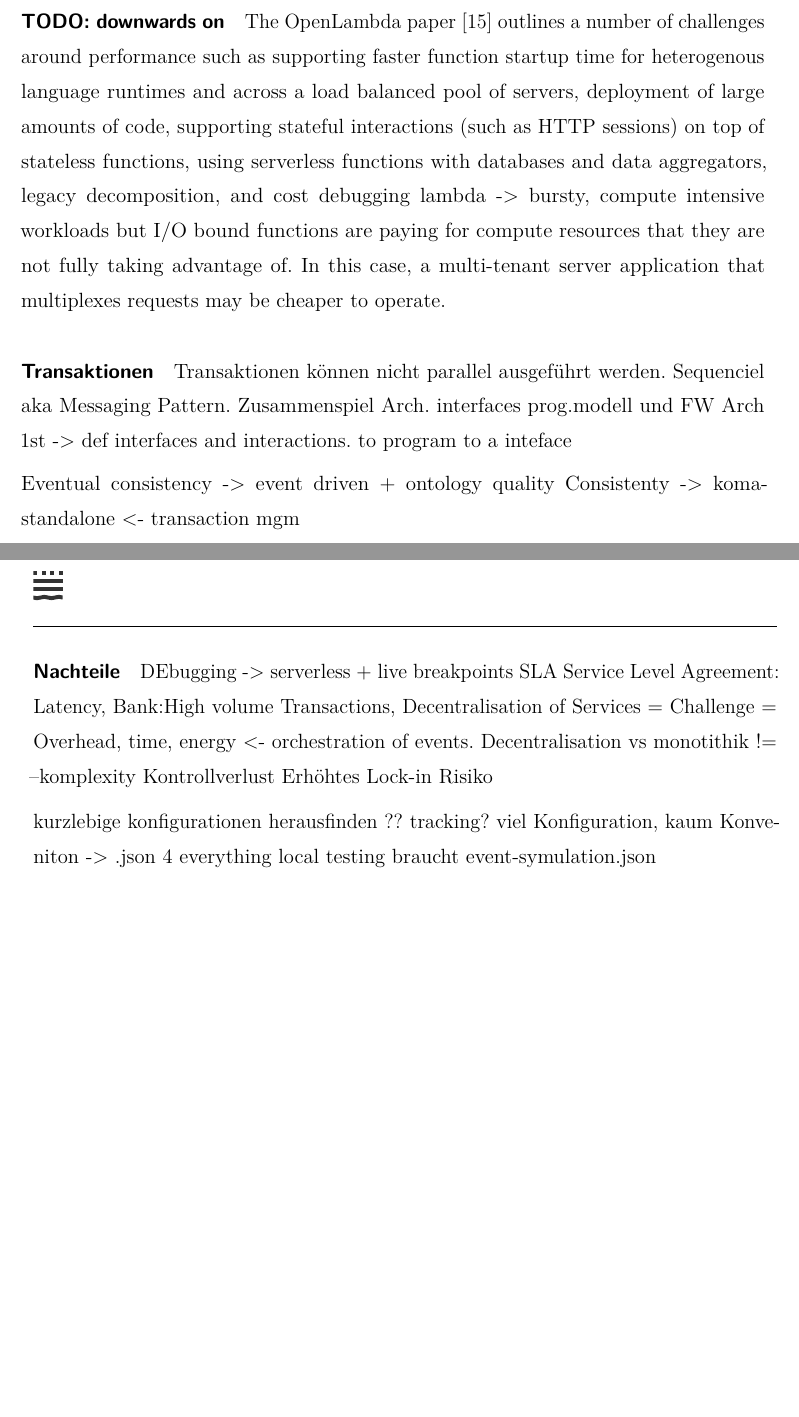
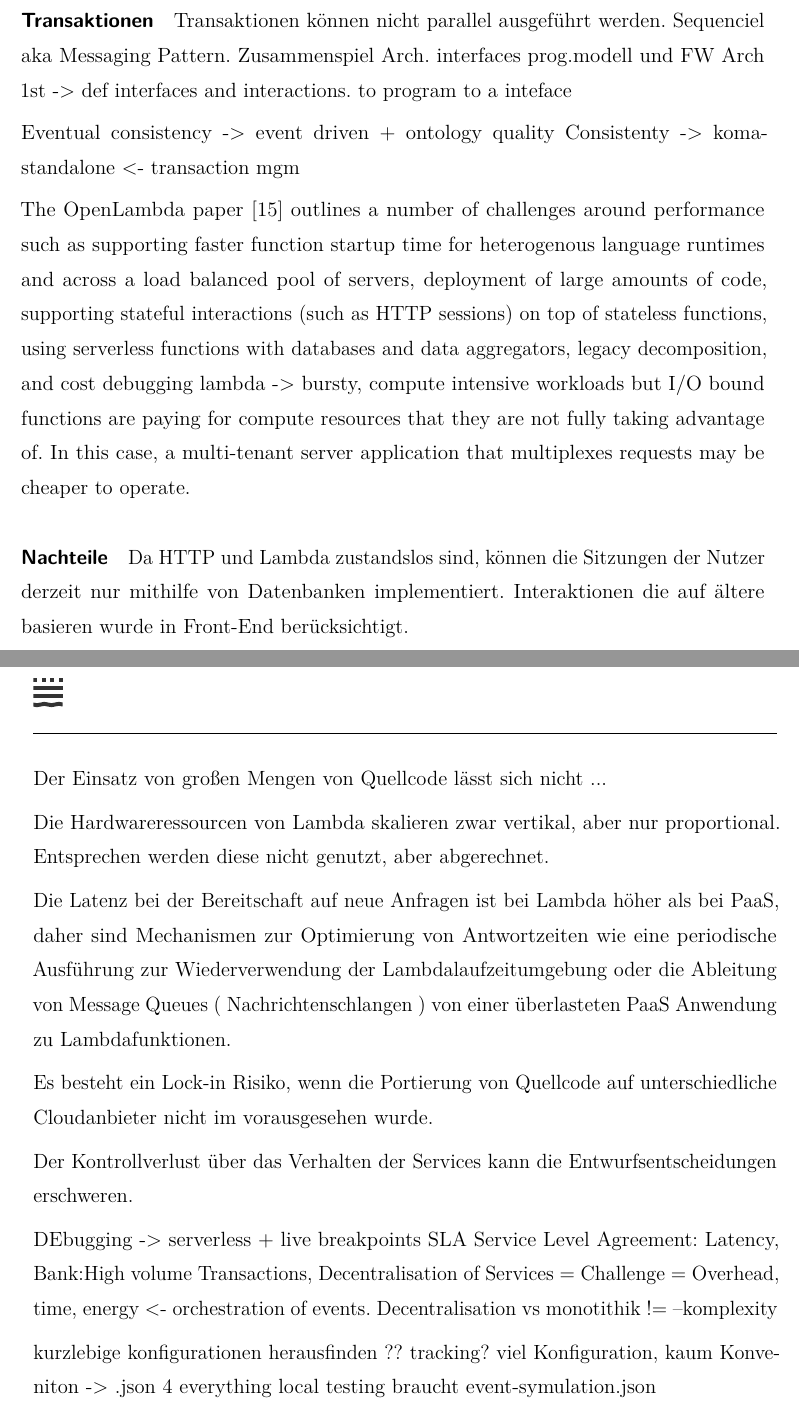
Before and after one commit to DragoljubTHB/sacwa, a LaTeX thesis (doc/sakwa.tex): two parts of pages 60 and 61 of 73, joined at a grey line, cut so that both start at the same text, the shorter picture padded with empty space. Compiled offline with pdfLaTeX; an older LaTeX class or package is replaced by its successor.

Commit message:
on going

```diff
--- a/doc/sakwa.tex
+++ b/doc/sakwa.tex
@@ -1488,6 +1488,17 @@ funktionx per second in lambda vs ec2
 
 
 \paragraph{TODO: downwards on}
+
+
+\paragraph{Transaktionen}
+Transaktionen können nicht parallel ausgeführt werden. Sequenciel aka Messaging Pattern.
+Zusammenspiel Arch. interfaces prog.modell und FW
+Arch 1st -> def interfaces and interactions. to program to a inteface
+
+
+Eventual consistency -> event driven + ontology quality
+Consistenty -> koma-standalone <- transaction mgm
+
 % ----
 The OpenLambda paper [15]
 outlines a number of challenges around performance such as supporting faster function
@@ -1503,14 +1514,31 @@ are not fully taking advantage of. In this case, a multi-tenant server applicati
 multiplexes requests may be cheaper to operate.
 
 
-\paragraph{Transaktionen}
-Transaktionen können nicht parallel ausgeführt werden. Sequenciel aka Messaging Pattern.
-Zusammenspiel Arch. interfaces prog.modell und FW
-Arch 1st -> def interfaces and interactions. to program to a inteface
-
-
-Eventual consistency -> event driven + ontology quality
-Consistenty -> koma-standalone <- transaction mgm
+\paragraph{Nachteile}
+
+Da HTTP und Lambda zustandslos sind, können die Sitzungen der Nutzer derzeit nur mithilfe von Datenbanken implementiert. Interaktionen die auf ältere basieren wurde in Front-End berücksichtigt.
+
+Der Einsatz von großen Mengen von Quellcode lässt sich nicht  ...
+
+Die Hardwareressourcen von Lambda skalieren zwar vertikal, aber nur proportional. Entsprechen werden diese nicht genutzt, aber abgerechnet.
+
+Die Latenz bei der Bereitschaft auf neue Anfragen ist bei Lambda höher als bei \acrshort{PaaS}, daher sind Mechanismen zur Optimierung von Antwortzeiten wie eine periodische Ausführung zur Wiederverwendung der Lambdalaufzeitumgebung oder die Ableitung von Message Queues ( Nachrichtenschlangen ) von einer überlasteten \acrshort{PaaS} Anwendung zu Lambdafunktionen.
+
+
+Es besteht ein Lock-in Risiko, wenn die Portierung von Quellcode auf unterschiedliche Cloudanbieter nicht im vorausgesehen wurde.
+
+Der Kontrollverlust über das Verhalten der Services kann die Entwurfsentscheidungen erschweren.
+
+DEbugging -> serverless + live breakpoints
+SLA Service Level Agreement: Latency, Bank:High volume Transactions,
+Decentralisation of Services = Challenge = Overhead, time, energy <- orchestration of events.
+Decentralisation vs monotithik != --komplexity
+
+kurzlebige konfigurationen herausfinden ?? tracking?
+viel Konfiguration, kaum Konveniton -> .json 4 everything
+local testing braucht event-symulation.json
+
+
 
 \paragraph{Vorteile}
 Automatische Skalierung <!-- größe und kleine Apps --> und Fehlertoleranz
@@ -1519,20 +1547,6 @@ Flexible Ressourcenverwaltung
 Schnelle Bereitstellung der Ressourcen
 Exakte nutzungsabhängige Abrechnung der Ressourcen
 Konzentration auf den Kern des Source-Codes
-
-
-\paragraph{Nachteile}
-
-DEbugging -> serverless + live breakpoints
-SLA Service Level Agreement: Latency, Bank:High volume Transactions,
-Decentralisation of Services = Challenge = Overhead, time, energy <- orchestration of events.
-Decentralisation vs monotithik != --komplexity
-Kontrollverlust
-Erhöhtes Lock-in Risiko
-
-kurzlebige konfigurationen herausfinden ?? tracking?
-viel Konfiguration, kaum Konveniton -> .json 4 everything
-local testing braucht event-symulation.json
 
 
 
```
Also changed, not shown: doc/sakwa.pdf.
